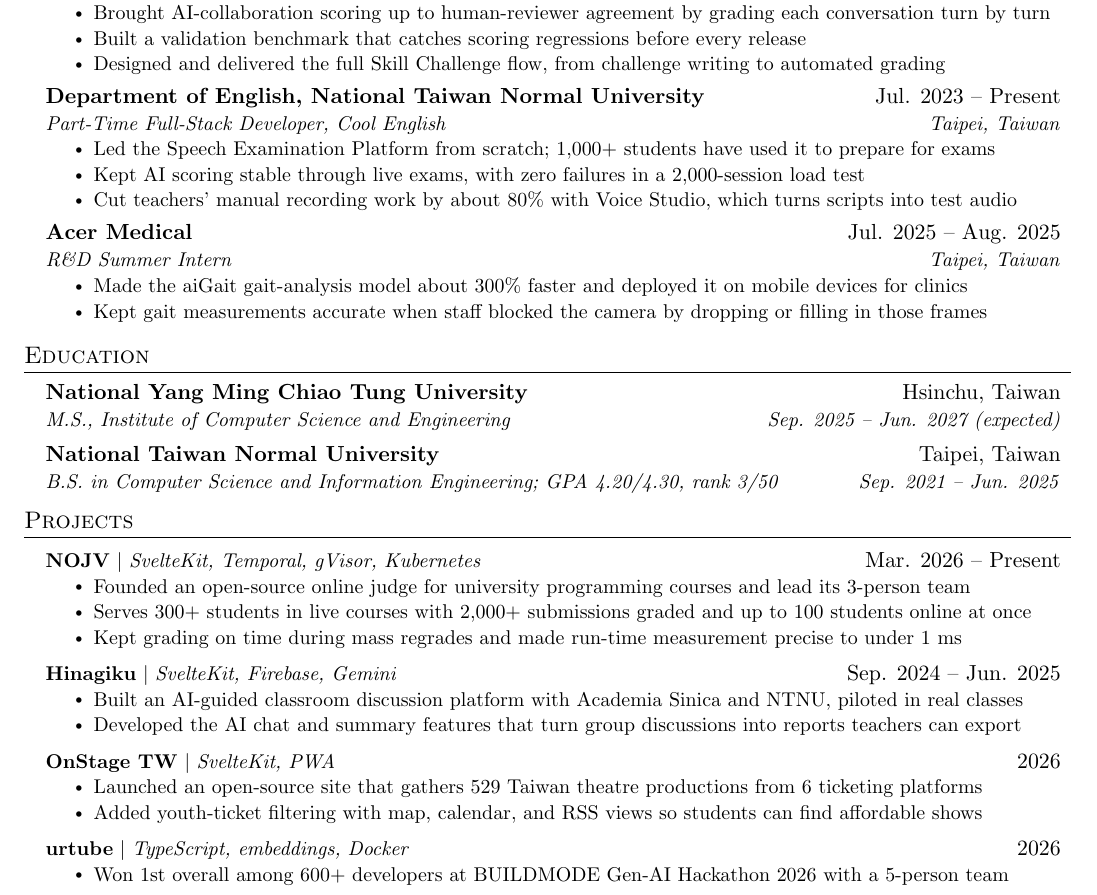
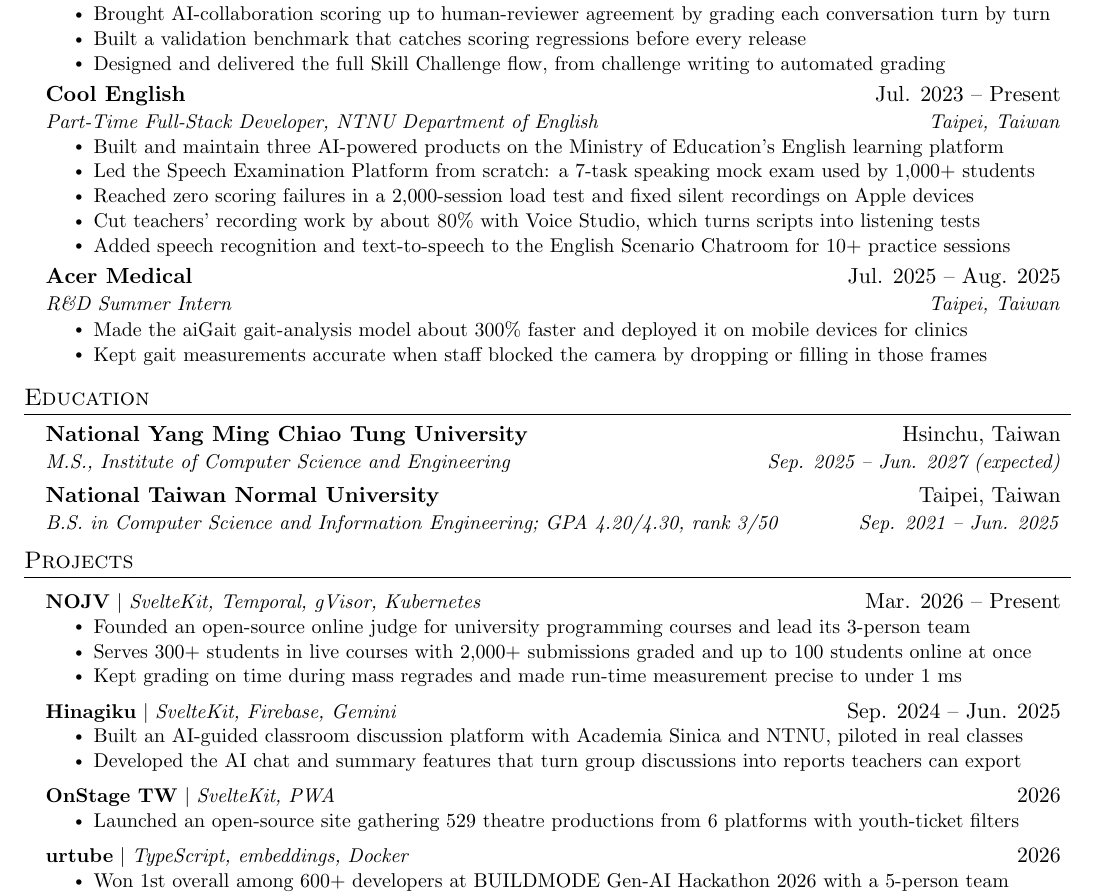
Before and after one commit to TakalaWang/CV, a LaTeX CV (cv.tex): part of the page, cut so that both start at the same text. Compiled offline with pdfLaTeX.

Commit message:
list Cool English by name and cover all three products
Co-Authored-By: Claude Opus 5.5 <noreply@anthropic.com>

```diff
--- a/cv.tex
+++ b/cv.tex
@@ -118,12 +118,14 @@
       \resumeItemListEnd
 
     \resumeSubheading
-      {Department of English, National Taiwan Normal University}{Jul. 2023 -- Present}
-      {Part-Time Full-Stack Developer, Cool English}{Taipei, Taiwan}
+      {Cool English}{Jul. 2023 -- Present}
+      {Part-Time Full-Stack Developer, NTNU Department of English}{Taipei, Taiwan}
       \resumeItemListStart
-        \resumeItem{Led the Speech Examination Platform from scratch; 1,000+ students have used it to prepare for exams}
-        \resumeItem{Kept AI scoring stable through live exams, with zero failures in a 2,000-session load test}
-        \resumeItem{Cut teachers' manual recording work by about 80\% with Voice Studio, which turns scripts into test audio}
+        \resumeItem{Built and maintain three AI-powered products on the Ministry of Education's English learning platform}
+        \resumeItem{Led the Speech Examination Platform from scratch: a 7-task speaking mock exam used by 1,000+ students}
+        \resumeItem{Reached zero scoring failures in a 2,000-session load test and fixed silent recordings on Apple devices}
+        \resumeItem{Cut teachers' recording work by about 80\% with Voice Studio, which turns scripts into listening tests}
+        \resumeItem{Added speech recognition and text-to-speech to the English Scenario Chatroom for 10+ practice sessions}
       \resumeItemListEnd
 
     \resumeSubheading
@@ -166,8 +168,7 @@
       \resumeProjectHeading
           {\textbf{OnStage TW} $|$ \emph{SvelteKit, PWA}}{2026}
           \resumeItemListStart
-            \resumeItem{Launched an open-source site that gathers 529 Taiwan theatre productions from 6 ticketing platforms}
-            \resumeItem{Added youth-ticket filtering with map, calendar, and RSS views so students can find affordable shows}
+            \resumeItem{Launched an open-source site gathering 529 theatre productions from 6 platforms with youth-ticket filters}
           \resumeItemListEnd
       \resumeProjectHeading
           {\textbf{urtube} $|$ \emph{TypeScript, embeddings, Docker}}{2026}
```
